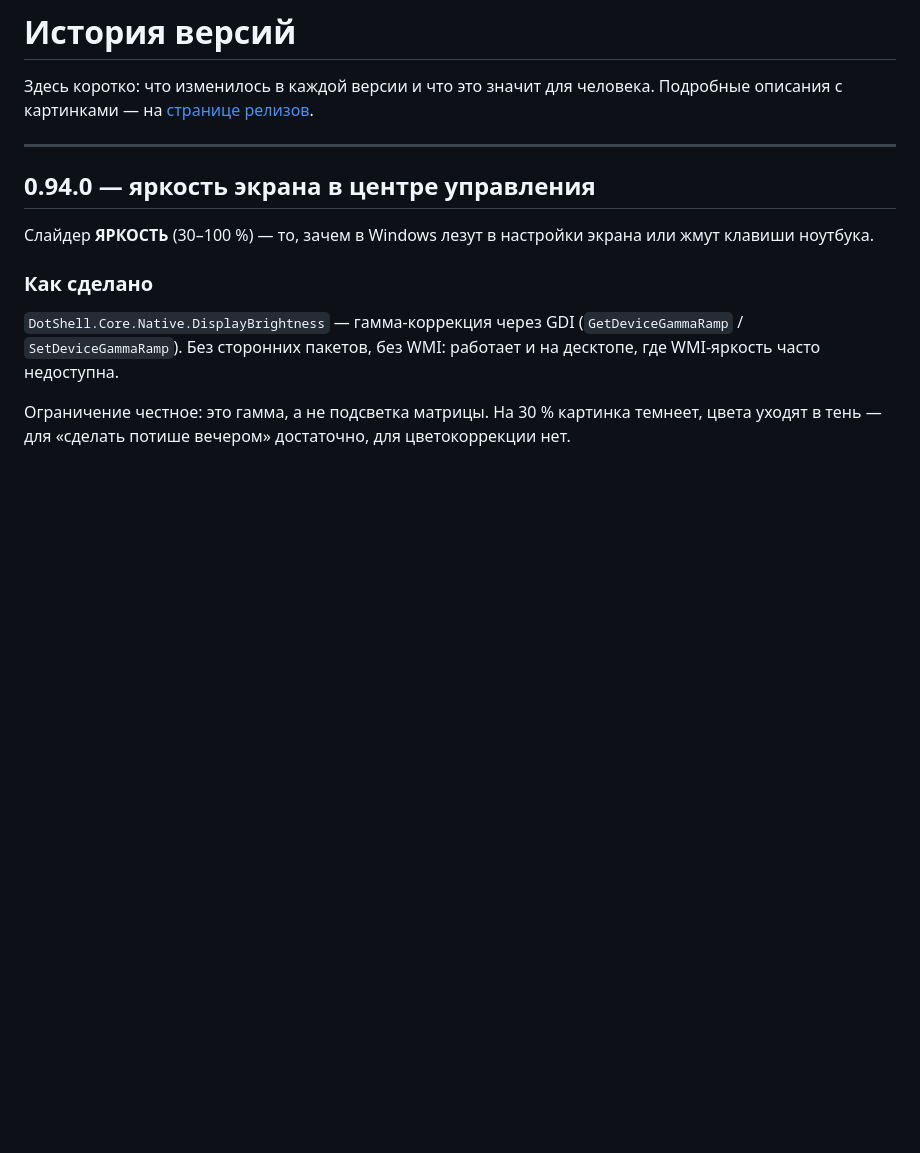
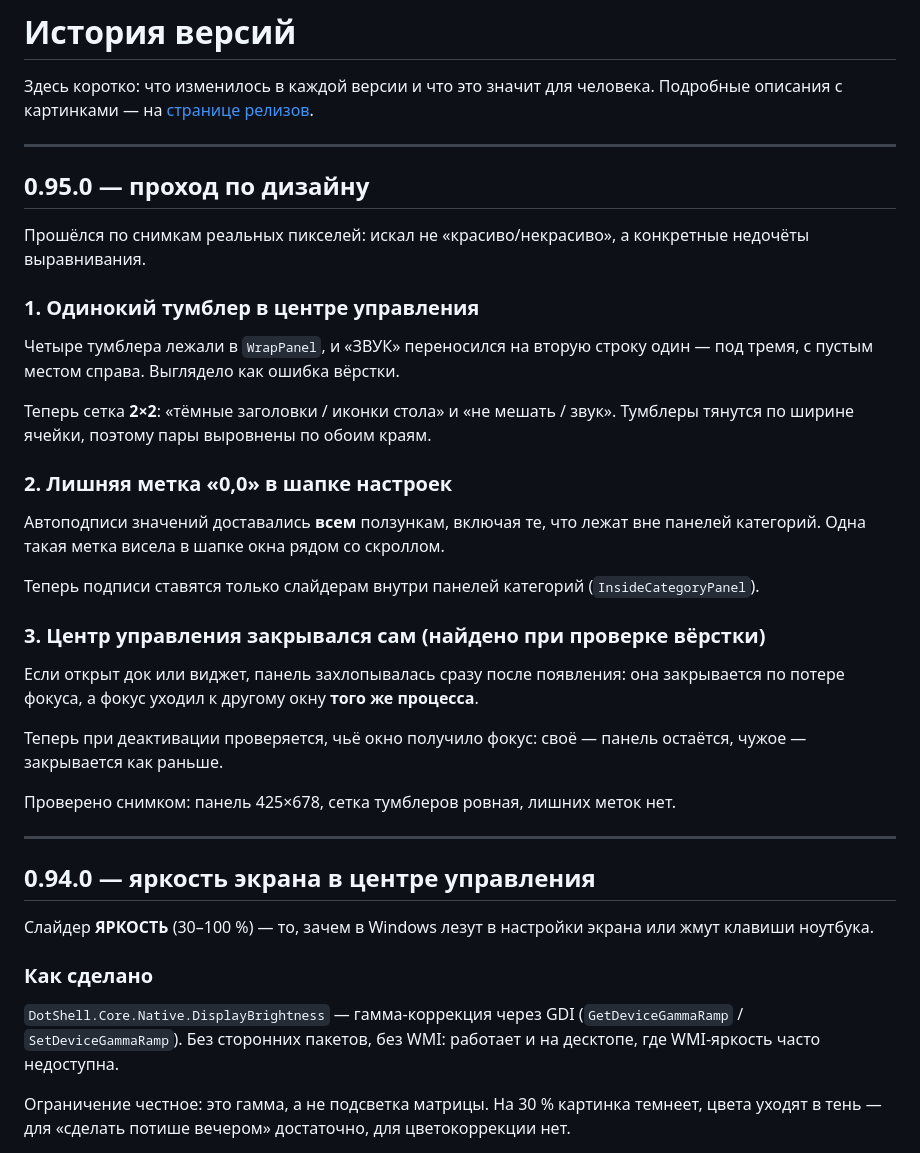
Before and after one commit to chmoshnik187/Windows-Custom-Launcher-Concept, a Markdown page: CHANGELOG.md, the part around the change. Rendered like a GitHub page; blank space fills up the shorter version.

```diff
--- a/CHANGELOG.md
+++ b/CHANGELOG.md
@@ -2,6 +2,39 @@
 
 Здесь коротко: что изменилось в каждой версии и что это значит для человека.
 Подробные описания с картинками — на [странице релизов](../../releases).
+
+---
+
+## 0.95.0 — проход по дизайну
+
+Прошёлся по снимкам реальных пикселей: искал не «красиво/некрасиво», а конкретные
+недочёты выравнивания.
+
+### 1. Одинокий тумблер в центре управления
+
+Четыре тумблера лежали в `WrapPanel`, и «ЗВУК» переносился на вторую строку один —
+под тремя, с пустым местом справа. Выглядело как ошибка вёрстки.
+
+Теперь сетка **2×2**: «тёмные заголовки / иконки стола» и «не мешать / звук».
+Тумблеры тянутся по ширине ячейки, поэтому пары выровнены по обоим краям.
+
+### 2. Лишняя метка «0,0» в шапке настроек
+
+Автоподписи значений доставались **всем** ползункам, включая те, что лежат вне панелей
+категорий. Одна такая метка висела в шапке окна рядом со скроллом.
+
+Теперь подписи ставятся только слайдерам внутри панелей категорий
+(`InsideCategoryPanel`).
+
+### 3. Центр управления закрывался сам (найдено при проверке вёрстки)
+
+Если открыт док или виджет, панель захлопывалась сразу после появления: она закрывается
+по потере фокуса, а фокус уходил к другому окну **того же процесса**.
+
+Теперь при деактивации проверяется, чьё окно получило фокус: своё — панель остаётся,
+чужое — закрывается как раньше.
+
+Проверено снимком: панель 425×678, сетка тумблеров ровная, лишних меток нет.
 
 ---
 
```
Also changed, not shown: README.md (+1 -1 lines), ROADMAP.md (+1 -1 lines), images/control-center.png, 3 other files.
